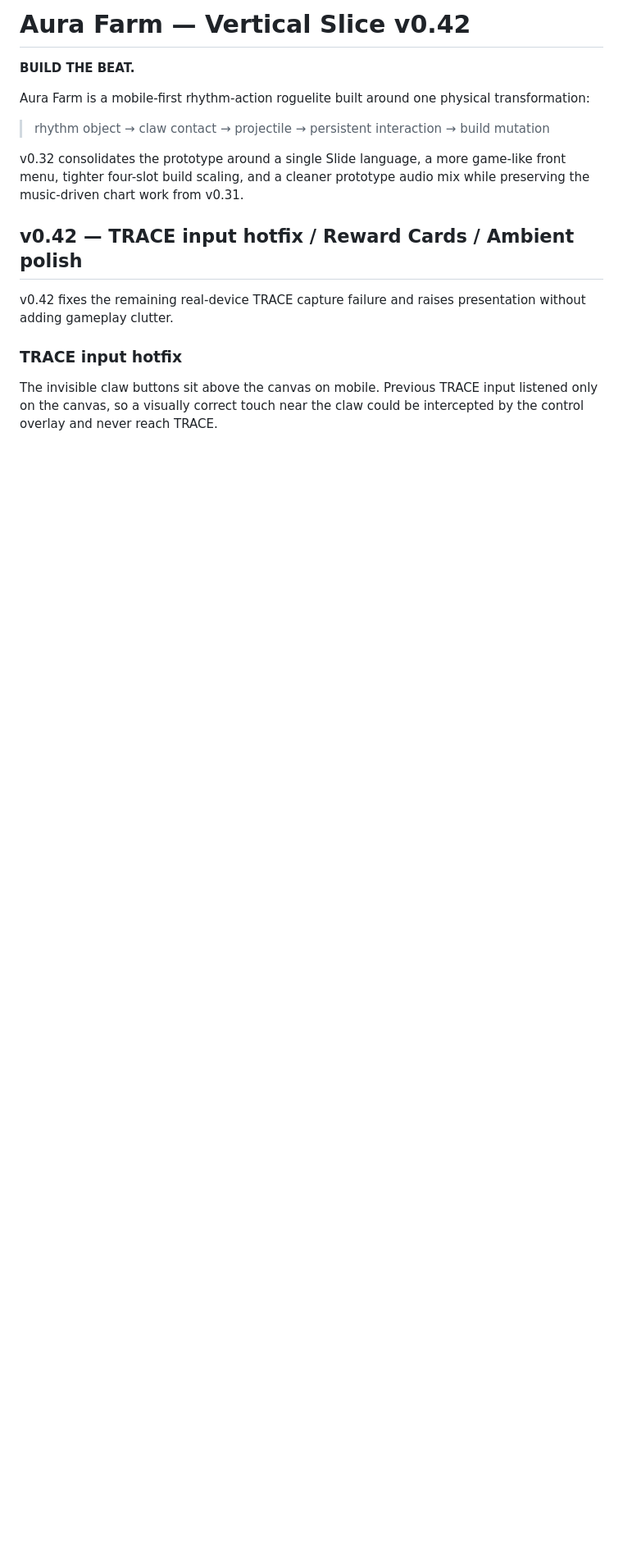
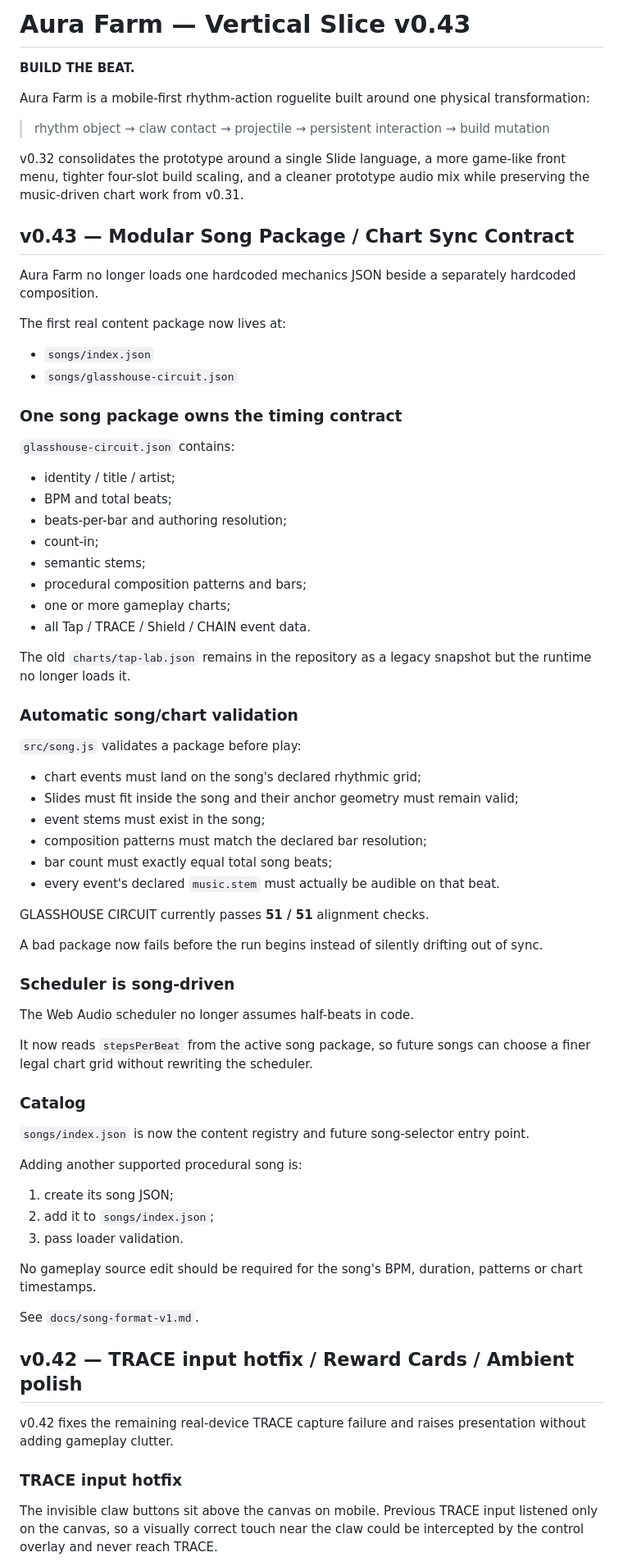
Before and after one commit to Lootchen/Aura-Farm-, a Markdown page: README.md, the part around the change. Shown at 82% size. Rendered like a GitHub page; blank space fills up the shorter version.

Commit message:
Document v0.43 modular song system

```diff
--- a/README.md
+++ b/README.md
@@ -1,4 +1,4 @@
-# Aura Farm — Vertical Slice v0.42
+# Aura Farm — Vertical Slice v0.43
 
 **BUILD THE BEAT.**
 
@@ -7,6 +7,65 @@ Aura Farm is a mobile-first rhythm-action roguelite built around one physical tr
 > rhythm object → claw contact → projectile → persistent interaction → build mutation
 
 v0.32 consolidates the prototype around a single Slide language, a more game-like front menu, tighter four-slot build scaling, and a cleaner prototype audio mix while preserving the music-driven chart work from v0.31.
+
+## v0.43 — Modular Song Package / Chart Sync Contract
+
+Aura Farm no longer loads one hardcoded mechanics JSON beside a separately hardcoded composition.
+
+The first real content package now lives at:
+
+- `songs/index.json`
+- `songs/glasshouse-circuit.json`
+
+### One song package owns the timing contract
+
+`glasshouse-circuit.json` contains:
+
+- identity / title / artist;
+- BPM and total beats;
+- beats-per-bar and authoring resolution;
+- count-in;
+- semantic stems;
+- procedural composition patterns and bars;
+- one or more gameplay charts;
+- all Tap / TRACE / Shield / CHAIN event data.
+
+The old `charts/tap-lab.json` remains in the repository as a legacy snapshot but the runtime no longer loads it.
+
+### Automatic song/chart validation
+
+`src/song.js` validates a package before play:
+
+- chart events must land on the song's declared rhythmic grid;
+- Slides must fit inside the song and their anchor geometry must remain valid;
+- event stems must exist in the song;
+- composition patterns must match the declared bar resolution;
+- bar count must exactly equal total song beats;
+- every event's declared `music.stem` must actually be audible on that beat.
+
+GLASSHOUSE CIRCUIT currently passes **51 / 51** alignment checks.
+
+A bad package now fails before the run begins instead of silently drifting out of sync.
+
+### Scheduler is song-driven
+
+The Web Audio scheduler no longer assumes half-beats in code.
+
+It now reads `stepsPerBeat` from the active song package, so future songs can choose a finer legal chart grid without rewriting the scheduler.
+
+### Catalog
+
+`songs/index.json` is now the content registry and future song-selector entry point.
+
+Adding another supported procedural song is:
+
+1. create its song JSON;
+2. add it to `songs/index.json`;
+3. pass loader validation.
+
+No gameplay source edit should be required for the song's BPM, duration, patterns or chart timestamps.
+
+See `docs/song-format-v1.md`.
 
 ## v0.42 — TRACE input hotfix / Reward Cards / Ambient polish
 
```
